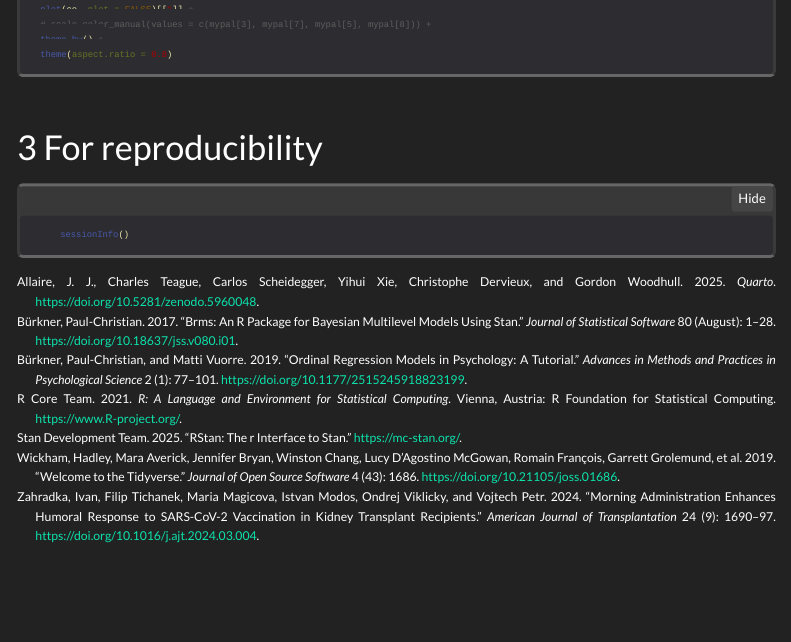
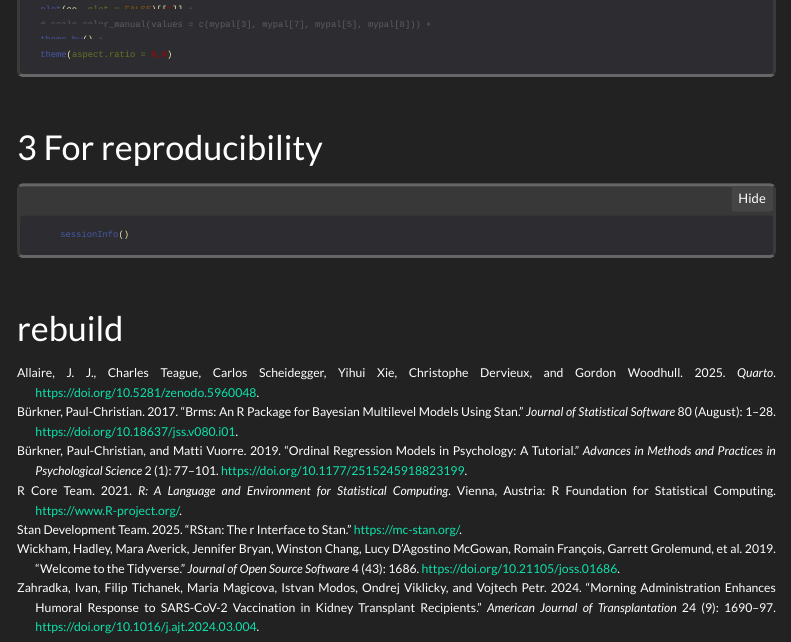
Before and after one commit to KindermannMarek/LPPO_preventSA, a Quarto document (index.qmd): the page in a window 1100 px wide, from 5110 px down. Rendered offline with R 4.5, knitr and Pandoc in place of Quarto, with nearby package versions; the code chunks are not run, so their results and figures are left out; menus at the side of the page are left out; long lines of code are wrapped.

Commit message:
Trigger rebuild

````diff
--- a/index.qmd
+++ b/index.qmd
@@ -2942,3 +2942,8 @@ theme(aspect.ratio = 0.8)
 ```{r}
 sessionInfo()
 ```
+
+
+
+
+# rebuild
````
